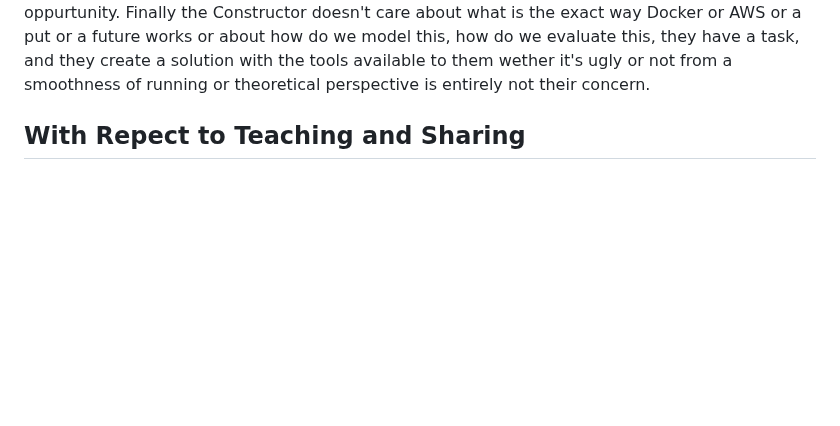
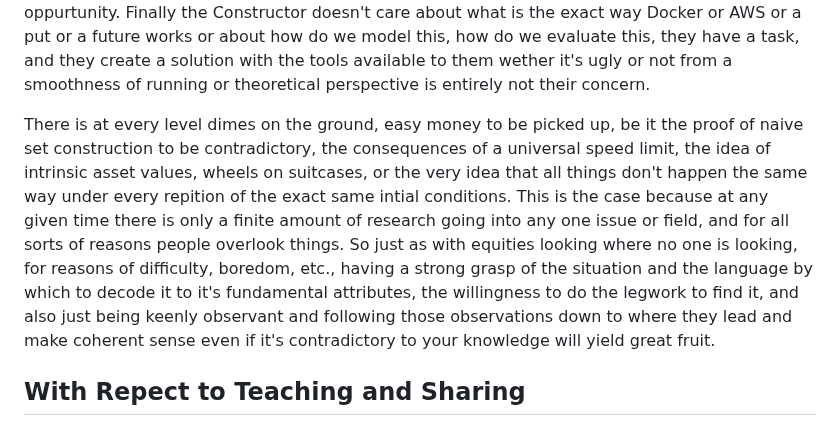
Before and after one commit to DhirajMeenavilli/Projects, a Markdown page: Journal/Notes and Occurances.md, the part around the change. GitHub-like rendering; blank space fills up the shorter version.

```diff
--- a/Journal/Notes and Occurances.md
+++ b/Journal/Notes and Occurances.md
@@ -113,7 +113,7 @@ There seems to me 3 points to learning what I'll call, Engineering, Science, and
 
 This can be seen in atleast the 2 fields of CS and Investing, with respect to the Engineer one would find intrest in the specific structure and working of Docker, AWS, puts, futures, etc. Why they work that way is unimportant only that they do and they do so smoothly. The Scientist in each of these domains is then rather intrested, what makes a good model of the problem to be solved, what are the algorithims and heuristics which could effectively be leveraged if someone wanted to solve some situation, for ex. in CS it's like what way should a factory be represented on a machine, what mathematical attributes describe it, and in finance it's like how should a companys value be discerned, what tricks can we use to convert various features such as EBITDA or Current Assets - Total Debt to tangible understandings of the value/risk profile of an oppurtunity. Finally the Constructor doesn't care about what is the exact way Docker or AWS or a put or a future works or about how do we model this, how do we evaluate this, they have a task, and they create a solution with the tools available to them wether it's ugly or not from a smoothness of running or theoretical perspective is entirely not their concern.
 
-
+There is at every level dimes on the ground, easy money to be picked up, be it the proof of naive set construction to be contradictory, the consequences of a universal speed limit, the idea of intrinsic asset values, wheels on suitcases, or the very idea that all things don't happen the same way under every repition of the exact same intial conditions. This is the case because at any given time there is only a finite amount of research going into any one issue or field, and for all sorts of reasons people overlook things. So just as with equities looking where no one is looking, for reasons of difficulty, boredom, etc., having a strong grasp of the situation and the language by which to decode it to it's fundamental attributes, the willingness to do the legwork to find it, and also just being keenly observant and following those observations down to where they lead and make coherent sense even if it's contradictory to your knowledge will yield great fruit.
 
 ## With Repect to Teaching and Sharing
 
```
